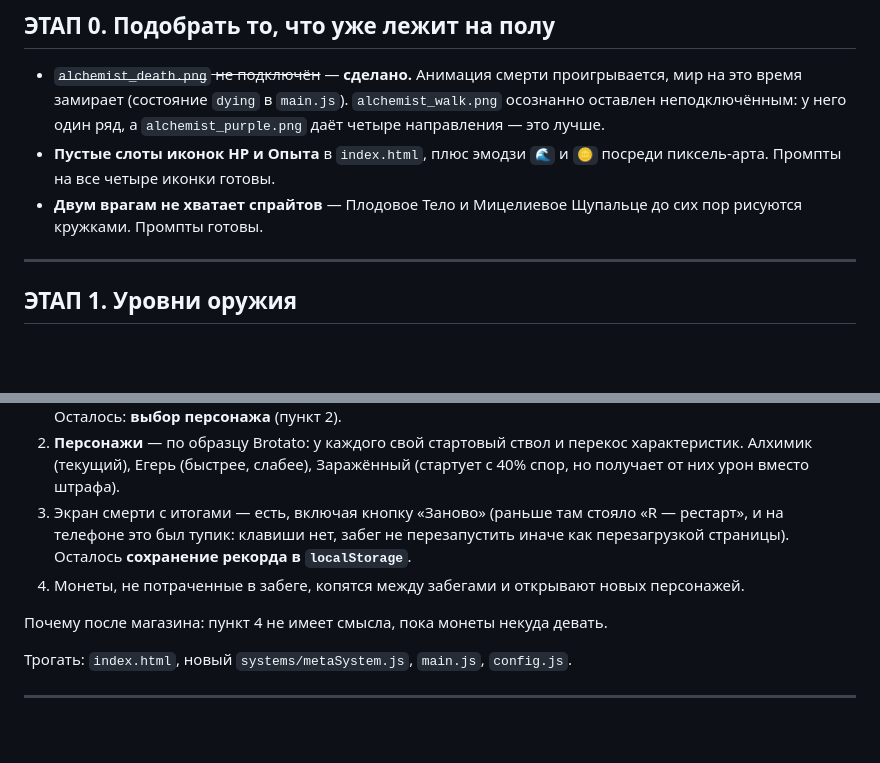
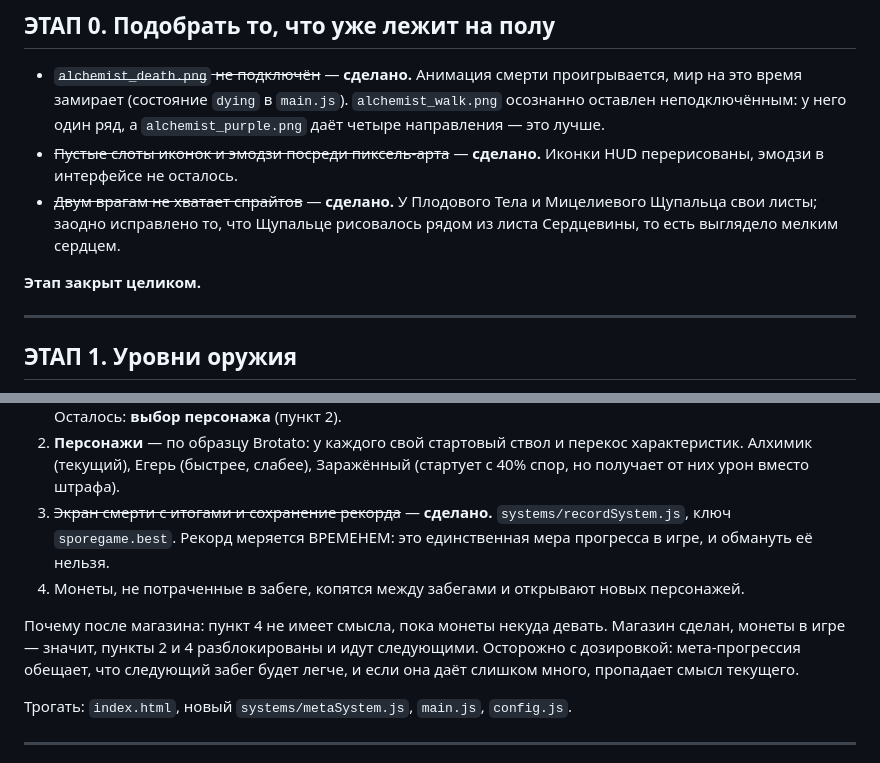
Before and after one commit to Fleuki/SporeGame, a Markdown page: docs/ROADMAP.md, 2 parts joined by grey strips. Drawn GitHub-style; blank space fills up the shorter version.

Commit message:
ROADMAP: этап 0 закрыт, рекорд отмечен сделанным, мета разблокирована
Co-Authored-By: Claude Opus 5 <noreply@anthropic.com>
Claude-Session: https://claude.ai/code/session_01PadnS9zLqxmGtRwSLWeKGR

```diff
--- a/docs/ROADMAP.md
+++ b/docs/ROADMAP.md
@@ -37,10 +37,13 @@
   проигрывается, мир на это время замирает (состояние `dying` в `main.js`).
   `alchemist_walk.png` осознанно оставлен неподключённым: у него один ряд, а
   `alchemist_purple.png` даёт четыре направления — это лучше.
-- **Пустые слоты иконок HP и Опыта** в `index.html`, плюс эмодзи `🌊` и `🪙`
-  посреди пиксель-арта. Промпты на все четыре иконки готовы.
-- **Двум врагам не хватает спрайтов** — Плодовое Тело и Мицелиевое Щупальце
-  до сих пор рисуются кружками. Промпты готовы.
+- ~~Пустые слоты иконок и эмодзи посреди пиксель-арта~~ — **сделано.**
+  Иконки HUD перерисованы, эмодзи в интерфейсе не осталось.
+- ~~Двум врагам не хватает спрайтов~~ — **сделано.** У Плодового Тела и
+  Мицелиевого Щупальца свои листы; заодно исправлено то, что Щупальце
+  рисовалось рядом из листа Сердцевины, то есть выглядело мелким сердцем.
+
+**Этап закрыт целиком.**
 
 ---
 
@@ -166,14 +169,16 @@ Survivors весь азарт в другом: качаешь один ство
 2. **Персонажи** — по образцу Brotato: у каждого свой стартовый ствол и
    перекос характеристик. Алхимик (текущий), Егерь (быстрее, слабее),
    Заражённый (стартует с 40% спор, но получает от них урон вместо штрафа).
-3. Экран смерти с итогами — есть, включая кнопку «Заново» (раньше там
-   стояло «R — рестарт», и на телефоне это был тупик: клавиши нет, забег не
-   перезапустить иначе как перезагрузкой страницы). Осталось **сохранение
-   рекорда в `localStorage`**.
+3. ~~Экран смерти с итогами и сохранение рекорда~~ — **сделано.**
+   `systems/recordSystem.js`, ключ `sporegame.best`. Рекорд меряется
+   ВРЕМЕНЕМ: это единственная мера прогресса в игре, и обмануть её нельзя.
 4. Монеты, не потраченные в забеге, копятся между забегами и открывают
    новых персонажей.
 
 Почему после магазина: пункт 4 не имеет смысла, пока монеты некуда девать.
+Магазин сделан, монеты в игре — значит, пункты 2 и 4 разблокированы и идут
+следующими. Осторожно с дозировкой: мета-прогрессия обещает, что следующий
+забег будет легче, и если она даёт слишком много, пропадает смысл текущего.
 
 Трогать: `index.html`, новый `systems/metaSystem.js`, `main.js`, `config.js`.
 
```
